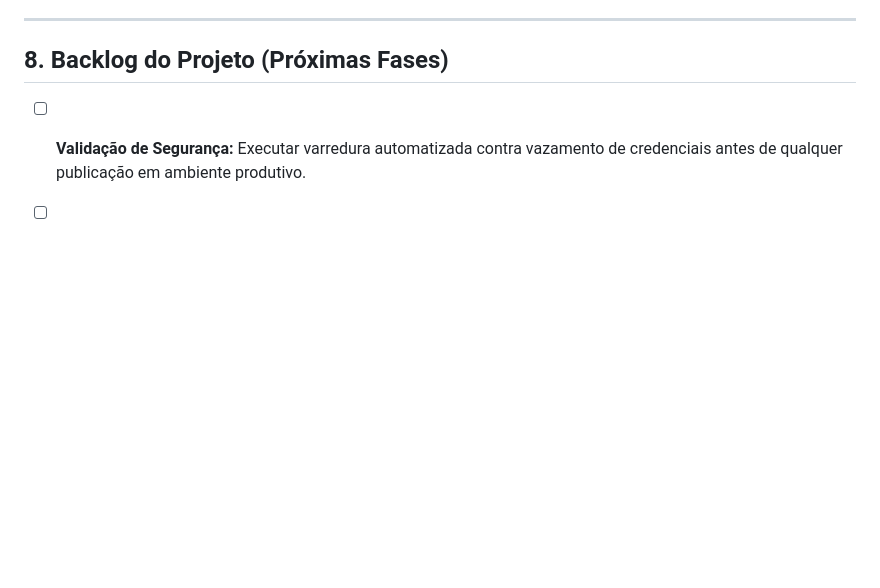
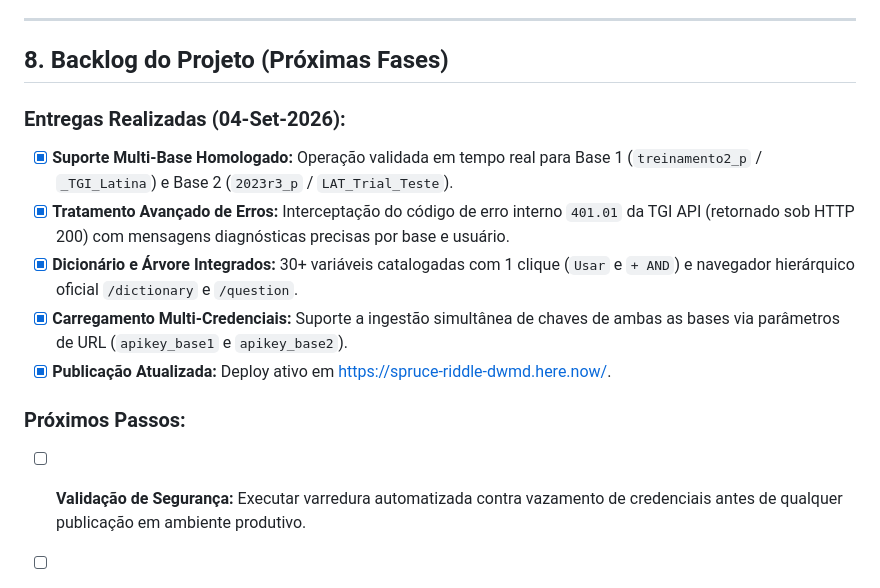
Before and after one commit to EduardoHFonseca/Lost-Found, a Markdown page: API_TGI_Aggregate.md, the part around the change. GitHub-like rendering; blank space fills up the shorter version.

Commit message:
docs(tgi): atualiza definicoes concluidas e backlog da sessao de 04/09

```diff
--- a/API_TGI_Aggregate.md
+++ b/API_TGI_Aggregate.md
@@ -137,6 +137,14 @@ Módulo analítico e integrador para consumo dos serviços da **TGI Cloud Servic
 
 ## 8. Backlog do Projeto (Próximas Fases)
 
+### Entregas Realizadas (04-Set-2026):
+- [x] **Suporte Multi-Base Homologado:** Operação validada em tempo real para Base 1 (`treinamento2_p` / `_TGI_Latina`) e Base 2 (`2023r3_p` / `LAT_Trial_Teste`).
+- [x] **Tratamento Avançado de Erros:** Interceptação do código de erro interno `401.01` da TGI API (retornado sob HTTP 200) com mensagens diagnósticas precisas por base e usuário.
+- [x] **Dicionário e Árvore Integrados:** 30+ variáveis catalogadas com 1 clique (`Usar` e `+ AND`) e navegador hierárquico oficial `/dictionary` e `/question`.
+- [x] **Carregamento Multi-Credenciais:** Suporte a ingestão simultânea de chaves de ambas as bases via parâmetros de URL (`apikey_base1` e `apikey_base2`).
+- [x] **Publicação Atualizada:** Deploy ativo em [https://spruce-riddle-dwmd.here.now/](https://spruce-riddle-dwmd.here.now/).
+
+### Próximos Passos:
 - [ ] **Validação de Segurança:** Executar varredura automatizada contra vazamento de credenciais antes de qualquer publicação em ambiente produtivo.
 - [ ] **Módulo Backend em Python:** Criar cliente wrapper (`services/tgi_client.py`) para chamadas server-side com cálculo de hash SHA-1 (`sha1(ts + privatekey + publickey)`).
 - [ ] **Motor de Tabulação Cruzada (Crosstab):** Integrar chamadas avançadas para matrizes de linhas e colunas (crosstabs de até 800x800).
```
